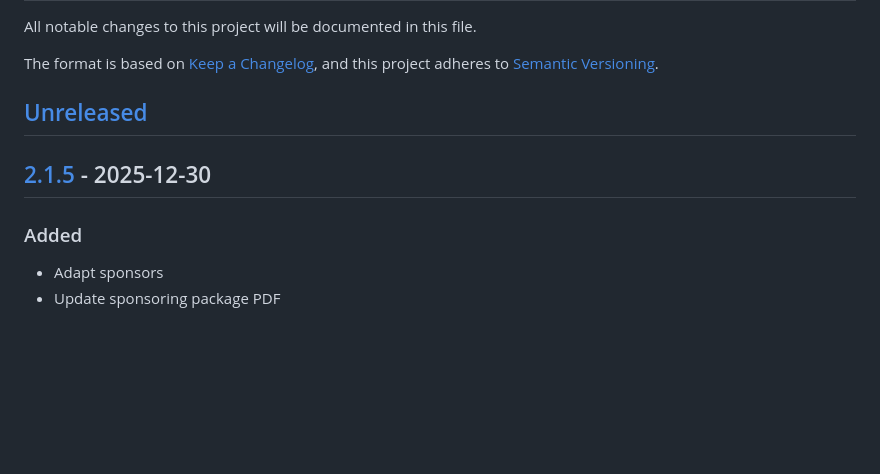
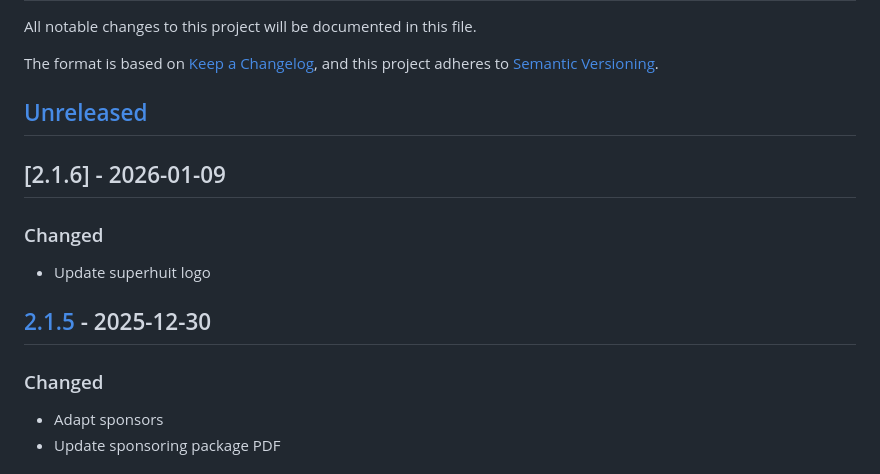
Before and after one commit to webmardi/webmardi.ch, a Markdown page: CHANGELOG.md, the part around the change. GitHub-like rendering; blank space fills up the shorter version.

Commit message:
update changelog

```diff
--- a/CHANGELOG.md
+++ b/CHANGELOG.md
@@ -6,8 +6,12 @@ and this project adheres to [Semantic Versioning](https://semver.org/spec/v2.0.0
 
 ## [Unreleased]
 
+## [2.1.6] - 2026-01-09
+### Changed
+- Update superhuit logo
+
 ## [2.1.5] - 2025-12-30
-### Added
+### Changed
 - Adapt sponsors
 - Update sponsoring package PDF
 
```
